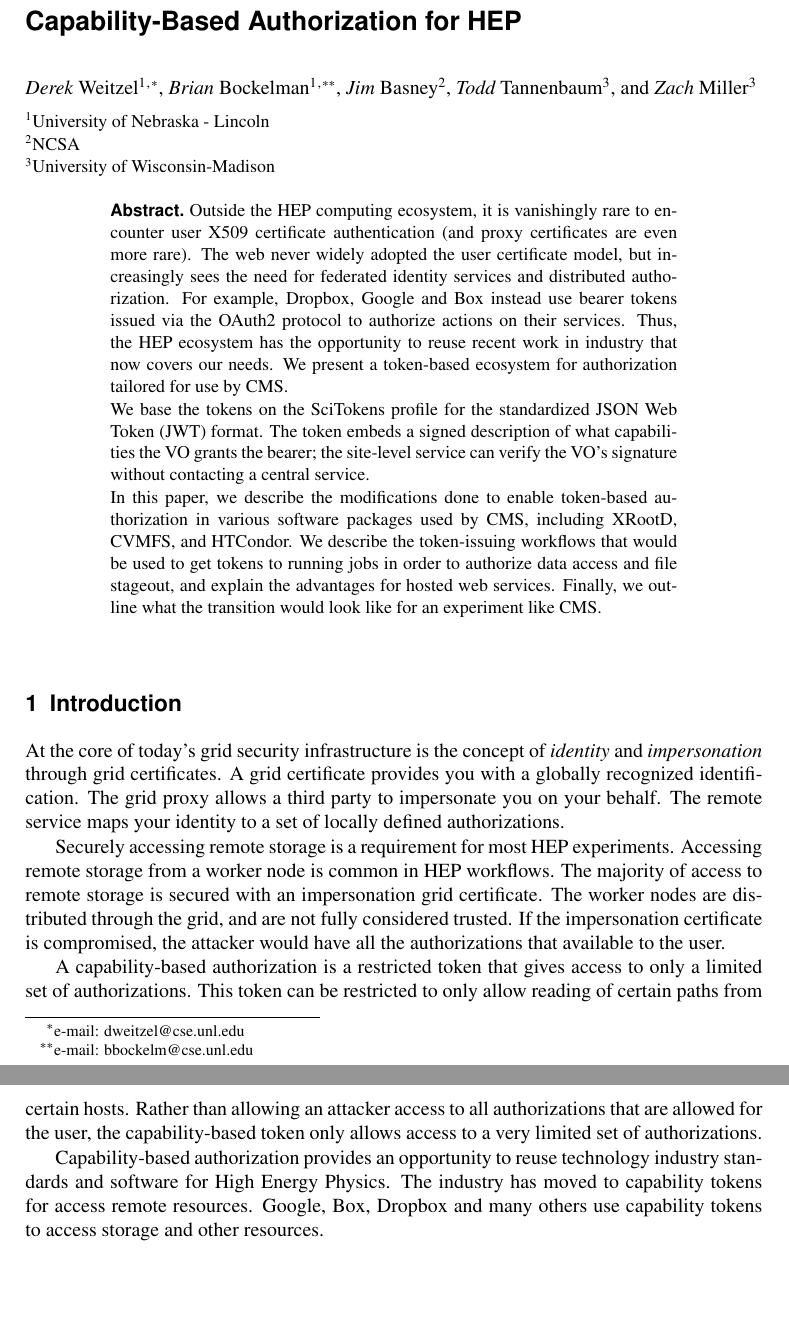
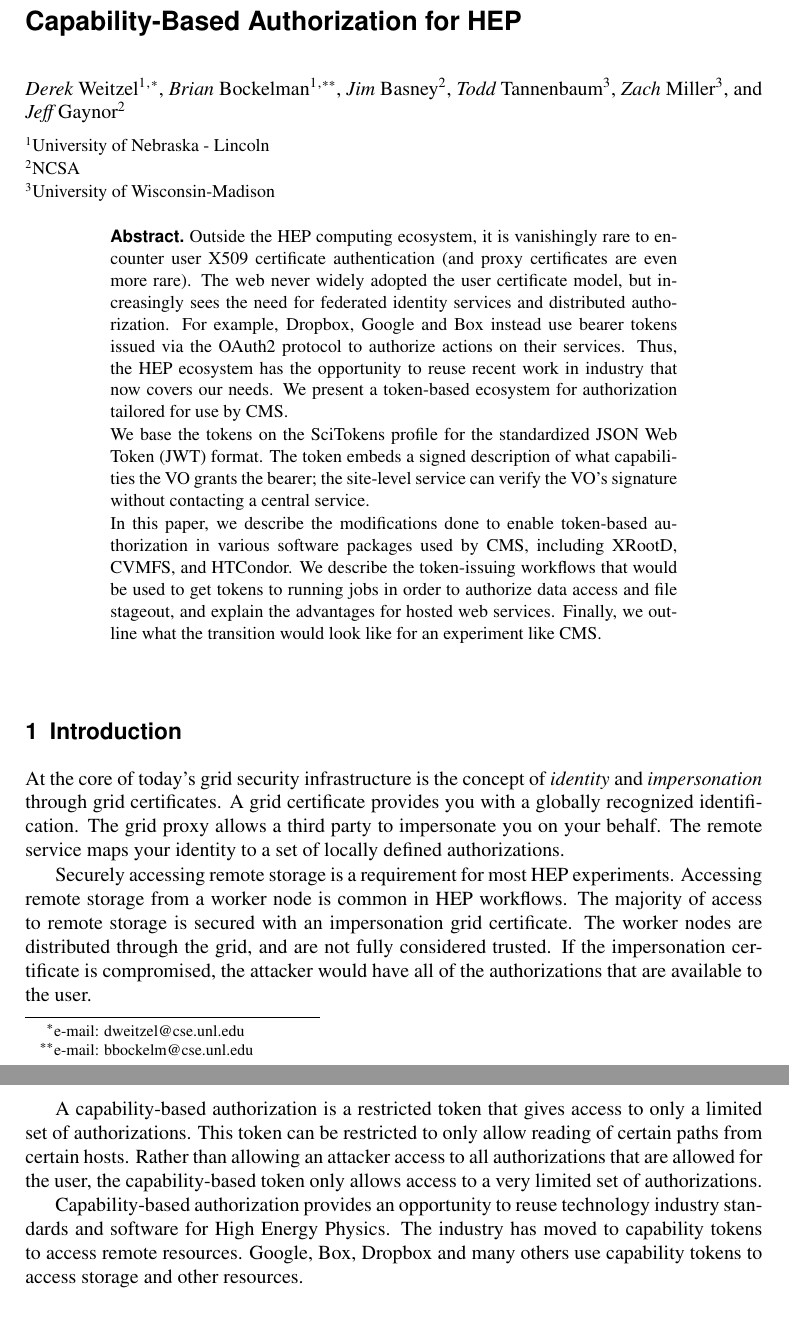
Before and after one commit to djw8605/Capability-Based-Authorization-for-HEP, a LaTeX document (main.tex): two parts of pages 1 and 2 of 6, joined at a grey line, cut so that both start at the same text, the shorter picture padded with empty space. Compiled offline with pdfLaTeX.

Commit message:
Updates from Overleaf

```diff
--- a/main.tex
+++ b/main.tex
@@ -77,7 +77,8 @@
         \firstname{Brian} \lastname{Bockelman}\inst{1}\fnsep\thanks{\email{bbockelm@cse.unl.edu}} \and
         \firstname{Jim} \lastname{Basney}\inst{2} \and
         \firstname{Todd} \lastname{Tannenbaum}\inst{3} \and
-        \firstname{Zach} \lastname{Miller}\inst{3}
+        \firstname{Zach} \lastname{Miller}\inst{3} \and
+        \firstname{Jeff} \lastname{Gaynor} \inst{2}
         % etc.
 }
 
@@ -104,11 +105,11 @@ In this paper, we describe the modifications done to enable token-based authoriz
 
 At the core of today's grid security infrastructure is the concept of \textit{identity} and \textit{impersonation} through grid certificates. A grid certificate provides you with a globally recognized identification.  The grid proxy allows a third party to impersonate you on your behalf.  The remote service maps your identity to a set of locally defined authorizations.
 
-Securely accessing remote storage is a requirement for most HEP experiments.  Accessing remote storage from a worker node is common in HEP workflows.  The majority of access to remote storage is secured with an impersonation grid certificate.  The worker nodes are distributed through the grid, and are not fully considered trusted.  If the impersonation certificate is compromised, the attacker would have all the authorizations that available to the user.
+Securely accessing remote storage is a requirement for most HEP experiments.  Accessing remote storage from a worker node is common in HEP workflows.  The majority of access to remote storage is secured with an impersonation grid certificate.  The worker nodes are distributed through the grid, and are not fully considered trusted.  If the impersonation certificate is compromised, the attacker would have all of the authorizations that are available to the user.
 
 A capability-based authorization is a restricted token that gives access to only a limited set of authorizations.  This token can be restricted to only allow reading of certain paths from certain hosts.  Rather than allowing an attacker access to all authorizations that are allowed for the user, the capability-based token only allows access to a very limited set of authorizations.
 
-Capability-based authorization provides an opportunity to reuse technology industry standards and software for High Energy Physics.  The industry has moved to capability tokens for access remote resources.  Google, Box, Dropbox and many others use capability tokens to access storage and other resources.
+Capability-based authorization provides an opportunity to reuse technology industry standards and software for High Energy Physics.  The industry has moved to capability tokens to access remote resources.  Google, Box, Dropbox and many others use capability tokens to access storage and other resources.
 
 % Should we even have a background section?
 \section{Background}
```
Also changed, not shown: main.tex (2 more changed lines).
